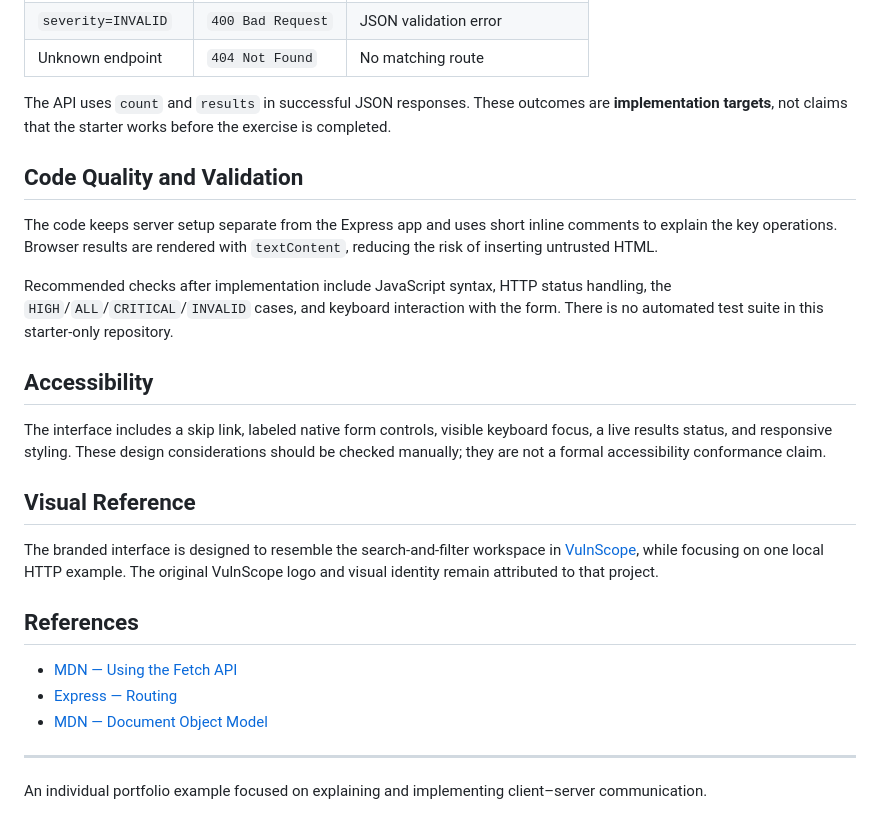
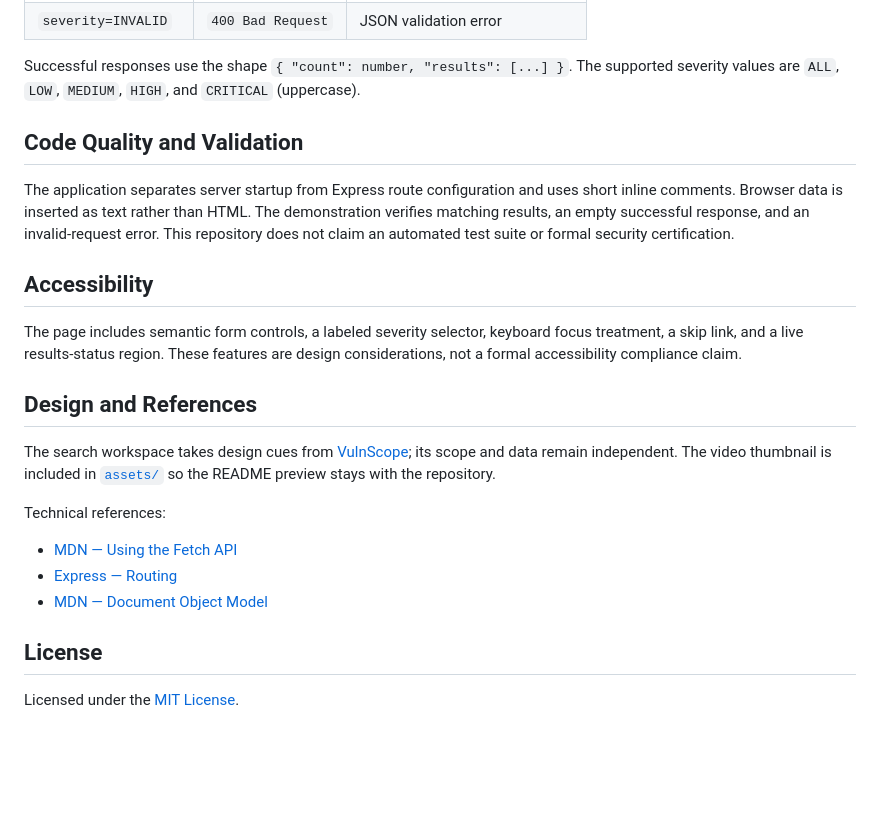
Before and after one commit to jaiselbuilds/web-dev-lessons-learned, a Markdown page: README.md, the part around one of its changes. Rendered like a GitHub page; blank space fills up the shorter version.

```diff
--- a/README.md
+++ b/README.md
@@ -134,28 +113,25 @@ After implementation, the expected outcomes are:
 | `severity=INVALID` | `400 Bad Request` | JSON validation error |
-| Unknown endpoint | `404 Not Found` | No matching route |
 
-The API uses `count` and `results` in successful JSON responses. These outcomes are **implementation targets**, not claims that the starter works before the exercise is completed.
+Successful responses use the shape `{ "count": number, "results": [...] }`. The supported severity values are `ALL`, `LOW`, `MEDIUM`, `HIGH`, and `CRITICAL` (uppercase).
 
 ## Code Quality and Validation
 
-The code keeps server setup separate from the Express app and uses short inline comments to explain the key operations. Browser results are rendered with `textContent`, reducing the risk of inserting untrusted HTML.
-
-Recommended checks after implementation include JavaScript syntax, HTTP status handling, the `HIGH`/`ALL`/`CRITICAL`/`INVALID` cases, and keyboard interaction with the form. There is no automated test suite in this starter-only repository.
+The application separates server startup from Express route configuration and uses short inline comments. Browser data is inserted as text rather than HTML. The demonstration verifies matching results, an empty successful response, and an invalid-request error. This repository does not claim an automated test suite or formal security certification.
 
 ## Accessibility
 
-The interface includes a skip link, labeled native form controls, visible keyboard focus, a live results status, and responsive styling. These design considerations should be checked manually; they are not a formal accessibility conformance claim.
+The page includes semantic form controls, a labeled severity selector, keyboard focus treatment, a skip link, and a live results-status region. These features are design considerations, not a formal accessibility compliance claim.
 
-## Visual Reference
+## Design and References
 
-The branded interface is designed to resemble the search-and-filter workspace in [VulnScope](https://github.com/jpaintsil-neu/vulnscope), while focusing on one local HTTP example. The original VulnScope logo and visual identity remain attributed to that project.
+The search workspace takes design cues from [VulnScope](https://github.com/jpaintsil-neu/vulnscope); its scope and data remain independent. The video thumbnail is included in [`assets/`](assets/how-web-apps-work-thumbnail.jpg) so the README preview stays with the repository.
 
-## References
+Technical references:
 
 - [MDN — Using the Fetch API](https://developer.mozilla.org/en-US/docs/Web/API/Fetch_API/Using_Fetch)
 - [Express — Routing](https://expressjs.com/en/guide/routing.html)
 - [MDN — Document Object Model](https://developer.mozilla.org/en-US/docs/Web/API/Document_Object_Model)
 
----
+## License
 
-An individual portfolio example focused on explaining and implementing client–server communication.
+Licensed under the [MIT License](LICENSE).
```
Also changed, not shown: other parts of README.md (+60 -81 lines), assets/how-web-apps-work-thumbnail.jpg (added).
